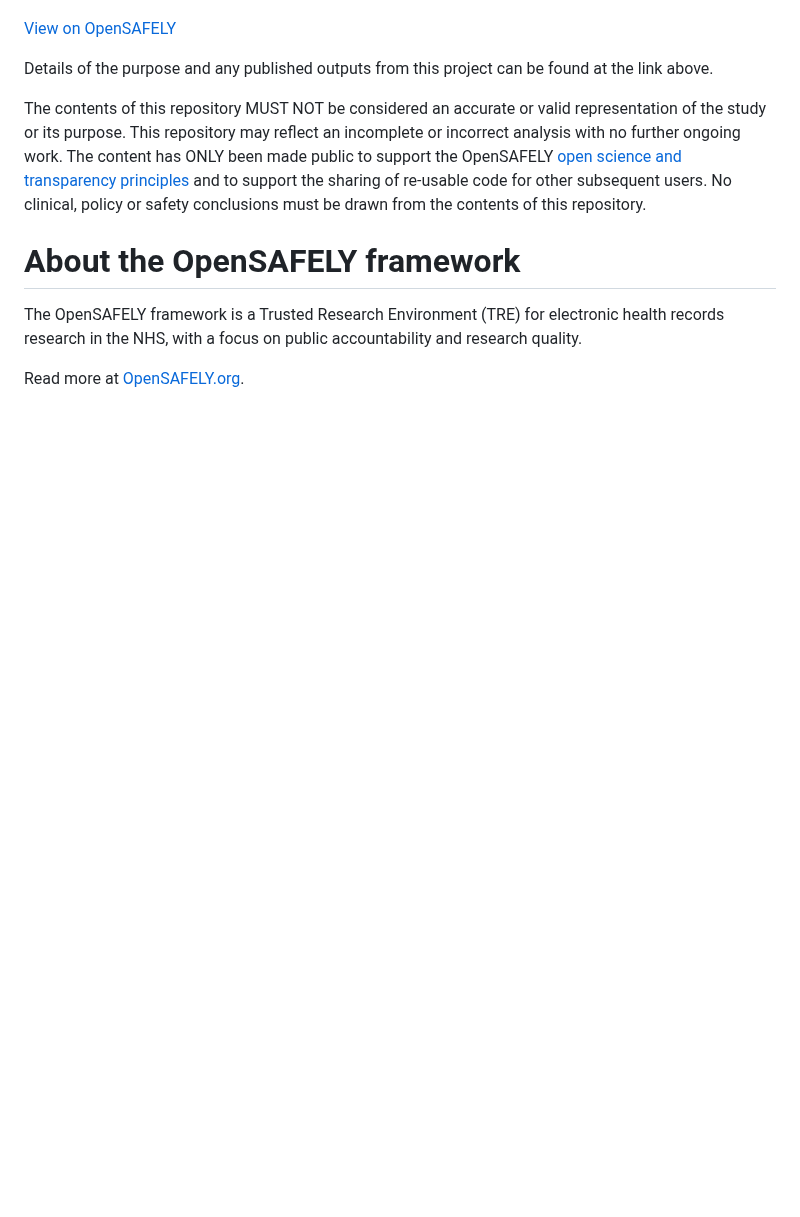
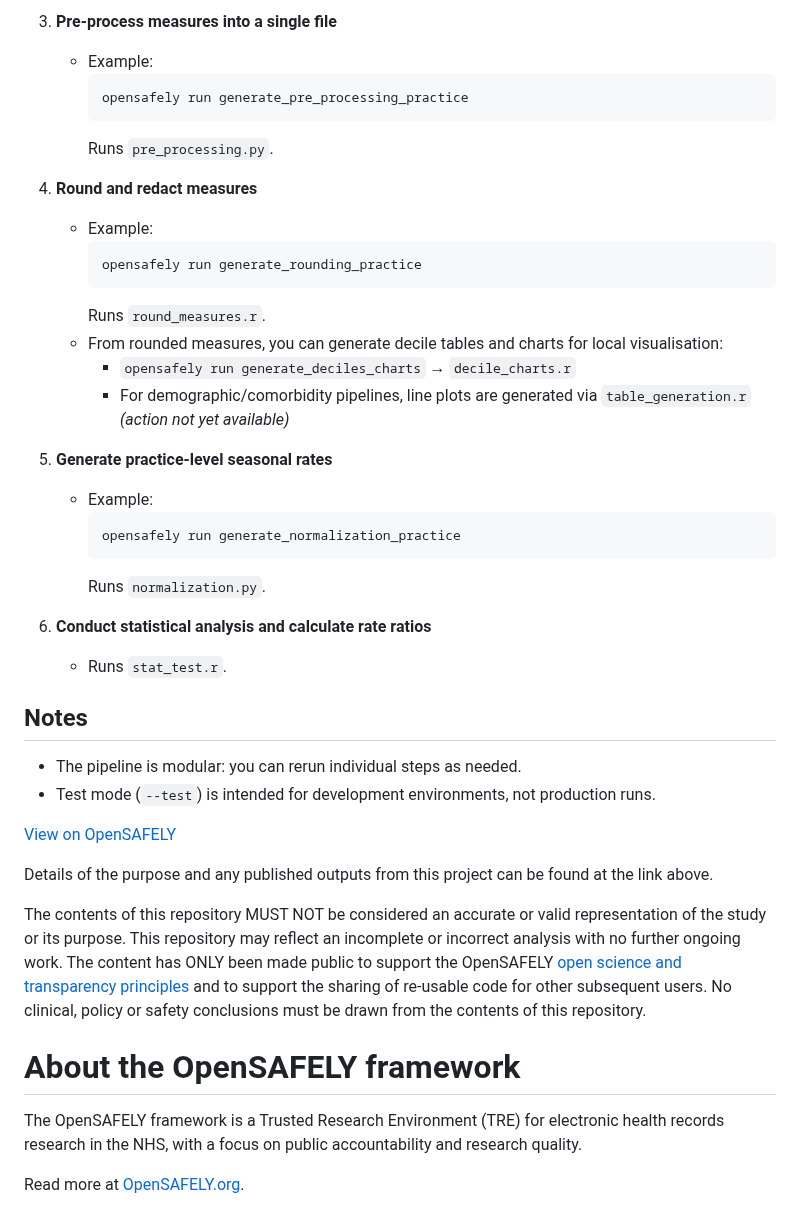
Before and after one commit to opensafely/winter-pressures-phase-II, a Markdown page: README.md, the part around one of its changes. Drawn GitHub-style; blank space fills up the shorter version.

````diff
--- a/README.md
+++ b/README.md
@@ -37,3 +59,34 @@
+3. **Pre-process measures into a single file**
+   - Example:
+     ```bash
+     opensafely run generate_pre_processing_practice
+     ```
+     Runs `pre_processing.py`.
+
+4. **Round and redact measures**
+   - Example:
+     ```bash
+     opensafely run generate_rounding_practice
+     ```
+     Runs `round_measures.r`.
+   - From rounded measures, you can generate decile tables and charts for local visualisation:
+     - `opensafely run generate_deciles_charts` → `decile_charts.r`
+     - For demographic/comorbidity pipelines, line plots are generated via `table_generation.r` *(action not yet available)*
+
+5. **Generate practice-level seasonal rates**
+   - Example:
+     ```bash
+     opensafely run generate_normalization_practice
+     ```
+     Runs `normalization.py`.
+
+6. **Conduct statistical analysis and calculate rate ratios**
+   - Runs `stat_test.r`.
+
+## Notes
+- The pipeline is modular: you can rerun individual steps as needed.
+- Test mode (`--test`) is intended for development environments, not production runs.
+
 
 [View on OpenSAFELY](https://jobs.opensafely.org/repo/https%253A%252F%252Fgithub.com%252Fopensafely%252Fwinter-pressures-phase-II)
 
````
Also changed, not shown: other parts of README.md (+52 -30 lines).
